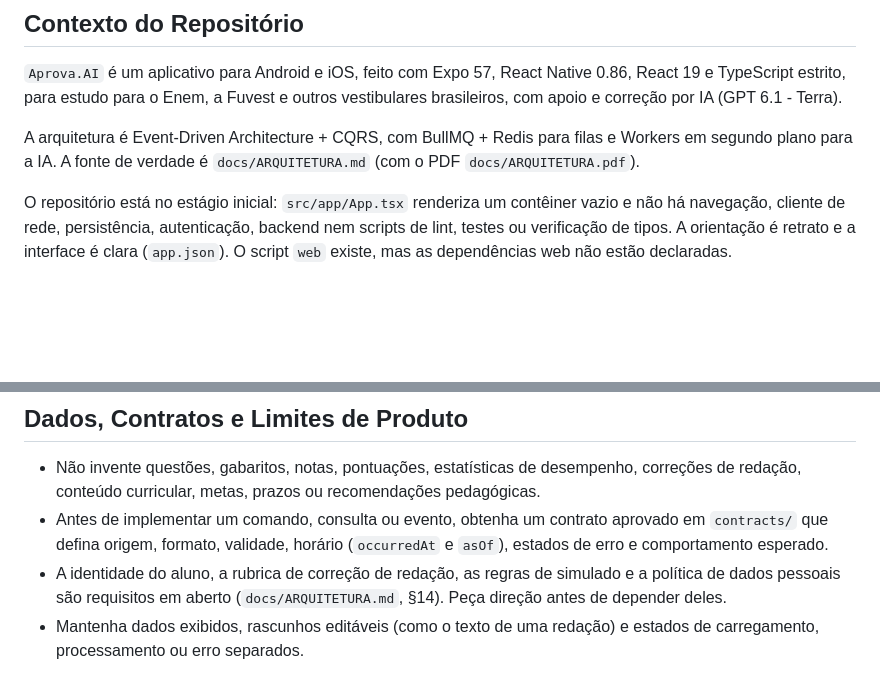
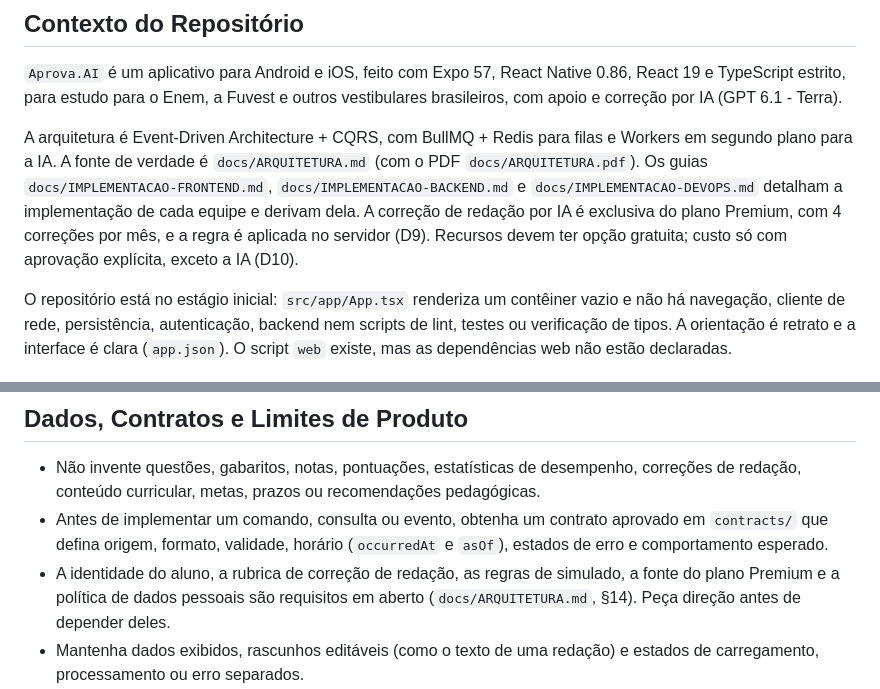
Before and after one commit to GWBR-Technologies/Aprova.AI, a Markdown page: docs/AGENTS.md, 2 parts joined by grey strips. GitHub-like rendering; blank space fills up the shorter version.

```diff
--- a/docs/AGENTS.md
+++ b/docs/AGENTS.md
@@ -6,7 +6,7 @@ Este é o único `AGENTS.md` do repositório e contém as instruções compartil
 
 `Aprova.AI` é um aplicativo para Android e iOS, feito com Expo 57, React Native 0.86, React 19 e TypeScript estrito, para estudo para o Enem, a Fuvest e outros vestibulares brasileiros, com apoio e correção por IA (GPT 6.1 - Terra).
 
-A arquitetura é Event-Driven Architecture + CQRS, com BullMQ + Redis para filas e Workers em segundo plano para a IA. A fonte de verdade é `docs/ARQUITETURA.md` (com o PDF `docs/ARQUITETURA.pdf`).
+A arquitetura é Event-Driven Architecture + CQRS, com BullMQ + Redis para filas e Workers em segundo plano para a IA. A fonte de verdade é `docs/ARQUITETURA.md` (com o PDF `docs/ARQUITETURA.pdf`). Os guias `docs/IMPLEMENTACAO-FRONTEND.md`, `docs/IMPLEMENTACAO-BACKEND.md` e `docs/IMPLEMENTACAO-DEVOPS.md` detalham a implementação de cada equipe e derivam dela. A correção de redação por IA é exclusiva do plano Premium, com 4 correções por mês, e a regra é aplicada no servidor (D9). Recursos devem ter opção gratuita; custo só com aprovação explícita, exceto a IA (D10).
 
 O repositório está no estágio inicial: `src/app/App.tsx` renderiza um contêiner vazio e não há navegação, cliente de rede, persistência, autenticação, backend nem scripts de lint, testes ou verificação de tipos. A orientação é retrato e a interface é clara (`app.json`). O script `web` existe, mas as dependências web não estão declaradas.
 
@@ -57,7 +57,7 @@ Altere apenas os arquivos necessários. Não refatore, reformate ou remova códi
 
 - Não invente questões, gabaritos, notas, pontuações, estatísticas de desempenho, correções de redação, conteúdo curricular, metas, prazos ou recomendações pedagógicas.
 - Antes de implementar um comando, consulta ou evento, obtenha um contrato aprovado em `contracts/` que defina origem, formato, validade, horário (`occurredAt` e `asOf`), estados de erro e comportamento esperado.
-- A identidade do aluno, a rubrica de correção de redação, as regras de simulado e a política de dados pessoais são requisitos em aberto (`docs/ARQUITETURA.md`, §14). Peça direção antes de depender deles.
+- A identidade do aluno, a rubrica de correção de redação, as regras de simulado, a fonte do plano Premium e a política de dados pessoais são requisitos em aberto (`docs/ARQUITETURA.md`, §14). Peça direção antes de depender deles.
 - Mantenha dados exibidos, rascunhos editáveis (como o texto de uma redação) e estados de carregamento, processamento ou erro separados.
 - Não implemente comunicação de rede, persistência, autenticação, telemetria nem integração com a IA sem pedido explícito e contrato definido. Ao implementar, siga a arquitetura: comando → outbox local → API de comandos (`202`); consulta → API de consultas; IA somente em Workers.
 - Ao implementar uma fronteira de dados, valide os dados antes que eles afetem UI ou cálculos e modele horário, origem e validade explicitamente.
```
Also changed, not shown: README.md (+7 -3 lines), docs/Claude.md (+1 -0 lines).
